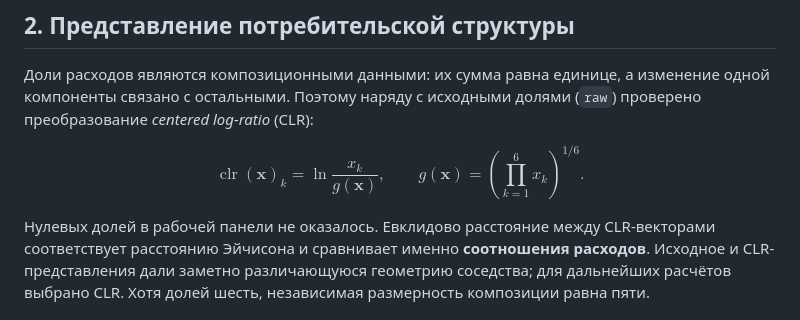
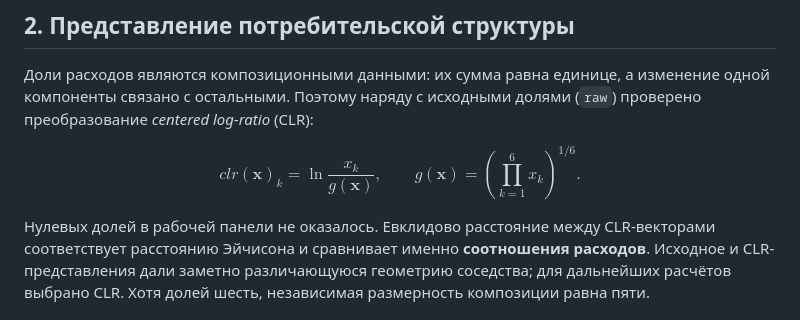
Before and after one commit to vladbiserov/sber-hack, a Markdown page: METHODOLOGY.md, the part around the change. Drawn GitHub-style.

Commit message:
Updatte metodology

```diff
--- a/METHODOLOGY.md
+++ b/METHODOLOGY.md
@@ -24,7 +24,7 @@
 Доли расходов являются композиционными данными: их сумма равна единице, а изменение одной компоненты связано с остальными. Поэтому наряду с исходными долями (`raw`) проверено преобразование *centered log-ratio* (CLR):
 
 $$
-\operatorname{clr}(\mathbf x)_k=\ln\frac{x_k}{g(\mathbf x)},
+\textit{clr}(\mathbf x)_k=\ln\frac{x_k}{g(\mathbf x)},
 \qquad g(\mathbf x)=\left(\prod_{k=1}^{6}x_k\right)^{1/6}.
 $$
 
```
